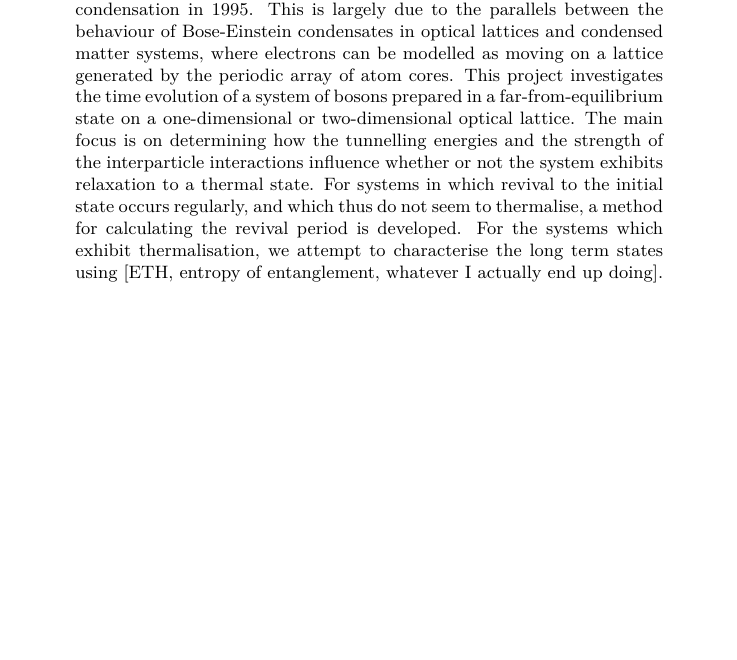
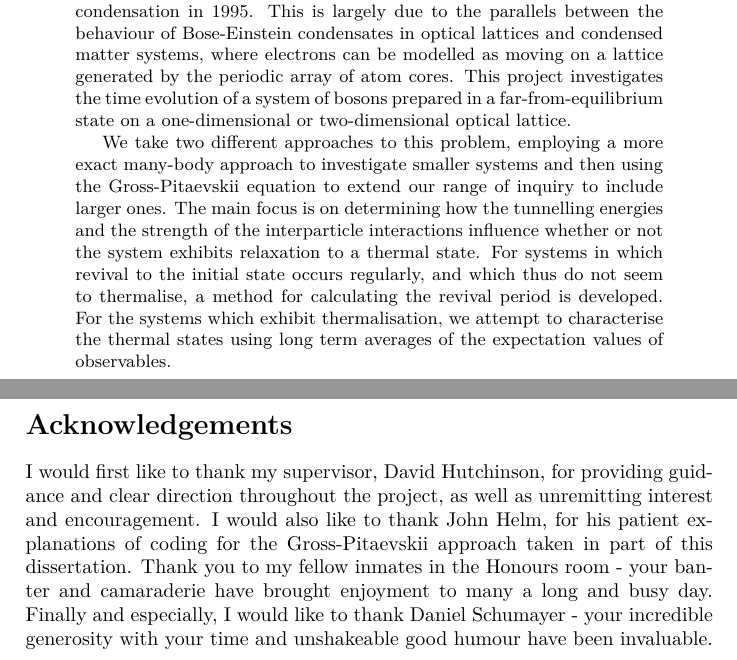
Before and after one commit to nikmitch/nmitchellhonours, a LaTeX thesis (Thesis/Thesis.tex): part of page 1 of 38 before the commit and two parts of pages 2 and 3 of 40 after it, the two joined at a grey line, cut so that both start at the same text, the shorter picture padded with empty space. Compiled offline with LuaLaTeX.

Commit message:
This has all sections, and 6 todo notes to fix

```diff
--- a/Thesis/Thesis.tex
+++ b/Thesis/Thesis.tex
@@ -71,16 +92,32 @@
     matter systems, where electrons can be modelled as moving on a lattice
     generated by the periodic array of atom cores. This project investigates the
     time evolution of a system of bosons prepared in a far-from-equilibrium
-    state on a one-dimensional or two-dimensional optical lattice. The main
+    state on a one-dimensional or two-dimensional optical lattice.
+
+    We take two
+    different approaches to this problem, employing a more exact many-body
+    approach to investigate smaller systems and then using the Gross-Pitaevskii
+    equation to extend our range of inquiry to include larger ones. The main
     focus is on determining how the tunnelling energies and the strength of the
     interparticle interactions influence whether or not the system exhibits
     relaxation to a thermal state. For systems in which revival to the initial
     state occurs regularly, and which thus do not seem to thermalise, a method for
     calculating the revival period is developed. For the systems which exhibit
-    thermalisation, we attempt to characterise the long term states using [ETH,
-    entropy of entanglement, whatever I actually end up doing].
+    thermalisation, we attempt to characterise the thermal states using long
+    term averages of the expectation values of observables.
 \end{abstract}
 \newpage
-
+\section*{Acknowledgements}
+\thispagestyle{plain}
+I would first like to thank my supervisor, David Hutchinson, for providing
+guidance and clear direction throughout the project, as well as unremitting
+interest and encouragement. I would also like to thank John Helm, for
+his patient explanations of coding for the Gross-Pitaevskii approach taken
+in part of this dissertation. Thank you to my fellow inmates in the Honours
+room - your banter and camaraderie have brought enjoyment to many a long and
+busy day. Finally and especially, I would like to thank Daniel Schumayer -
+your incredible generosity with your time and unshakeable good humour have been
+invaluable.
+\newpage
 \tableofcontents
 \newpage
```
Also changed, not shown: Thesis/OtagoLogo.eps (added), Thesis/Thesis.tex (35 more changed lines).
